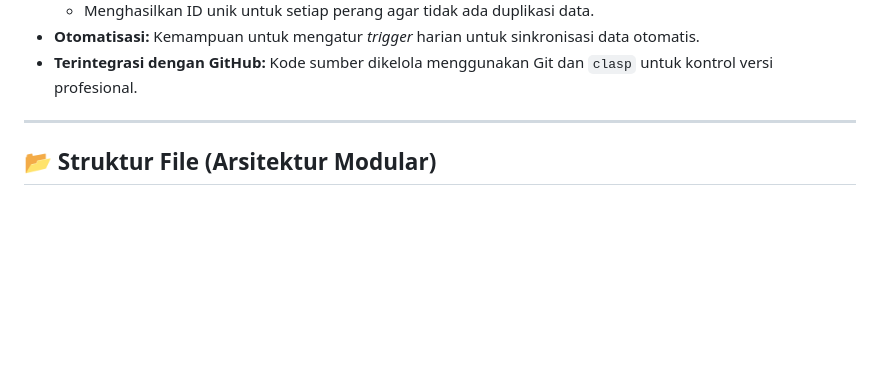
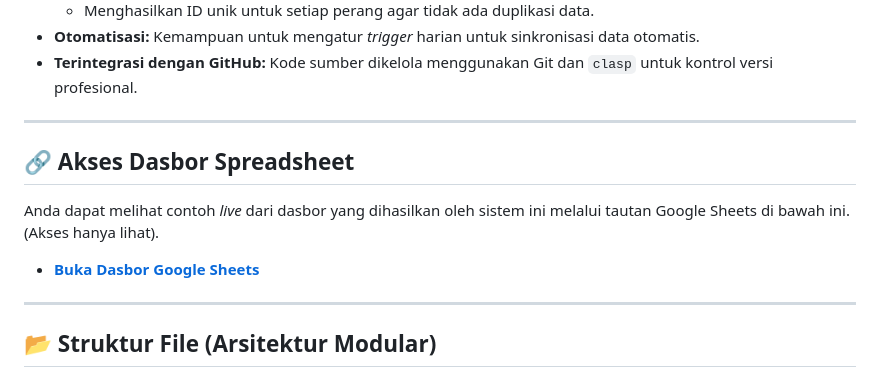
Before and after one commit to dickygaluhkrnwn/coc-clan-manager, a Markdown page: README.md, the part around the change. Rendered like a GitHub page; blank space fills up the shorter version.

Commit message:
docs: Tambahkan link spreadsheet ke README

```diff
--- a/README.md
+++ b/README.md
@@ -23,6 +23,14 @@ Tujuannya tetap sama: mengotomatisasi pengumpulan data, membuat laporan perang y
     - Menghasilkan ID unik untuk setiap perang agar tidak ada duplikasi data.
 - **Otomatisasi:** Kemampuan untuk mengatur *trigger* harian untuk sinkronisasi data otomatis.
 - **Terintegrasi dengan GitHub:** Kode sumber dikelola menggunakan Git dan `clasp` untuk kontrol versi profesional.
+
+---
+
+## 🔗 Akses Dasbor Spreadsheet
+
+Anda dapat melihat contoh *live* dari dasbor yang dihasilkan oleh sistem ini melalui tautan Google Sheets di bawah ini. (Akses hanya lihat).
+
+- **[Buka Dasbor Google Sheets](https://docs.google.com/spreadsheets/d/1HBP_elghNzpeEg343DDg-OOi_53mpNrJEzgHus1HTzM/edit?usp=sharing)**
 
 ---
 
```
